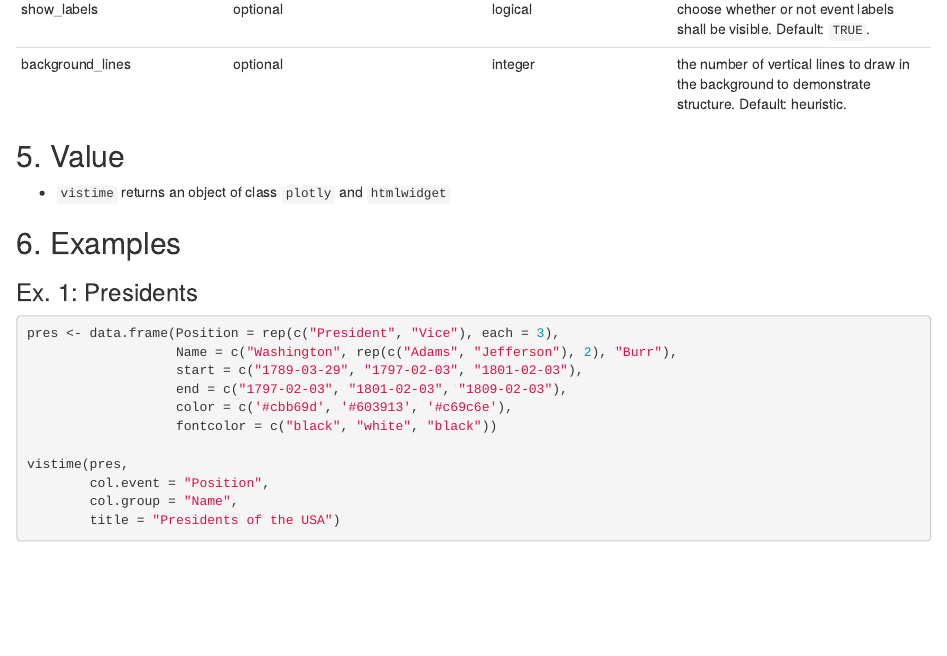
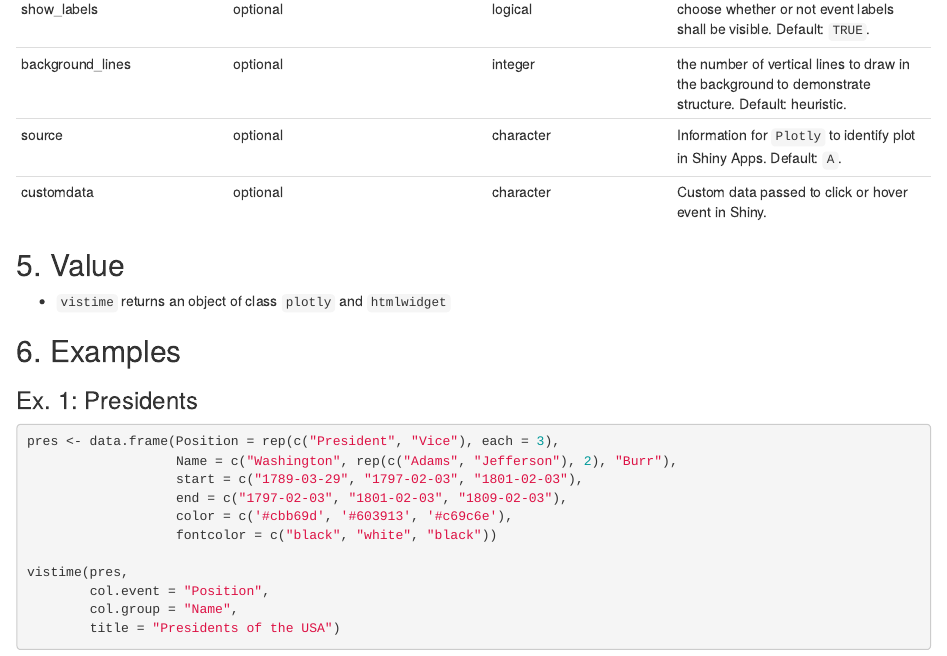
Before and after one commit to shosaco/vistime, an R Markdown document (vignettes/vistime-vignette.Rmd): the page in a window 1100 px wide, from 1750 px down. Rendered offline with R 4.5, knitr and Pandoc, with nearby package versions; drawn as R Markdown's standard HTML page in place of the format the file asks for; some code elsewhere in the file could not run offline.

Commit message:
Included arguments in vignette Table

```diff
--- a/vignettes/vistime-vignette.Rmd
+++ b/vignettes/vistime-vignette.Rmd
@@ -87,6 +87,8 @@ linewidth | optional | numeric | override the calculated linewidth for events. D
 title | optional | character | the title to be shown on top of the timeline. Default: empty.
 show_labels | optional | logical | choose whether or not event labels shall be visible. Default: `TRUE`.
 background_lines | optional | integer | the number of vertical lines to draw in the background to demonstrate structure. Default: heuristic.
+source | optional | character | Information for `Plotly` to identify plot in Shiny Apps. Default: `A`.
+customdata | optional | character | Custom data passed to click or hover event in Shiny.
 
 
 ## 5. Value
```
Also changed, not shown: README.md.
